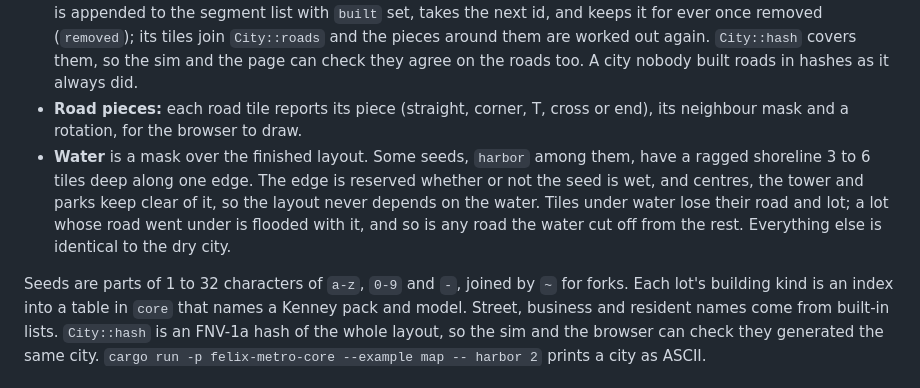
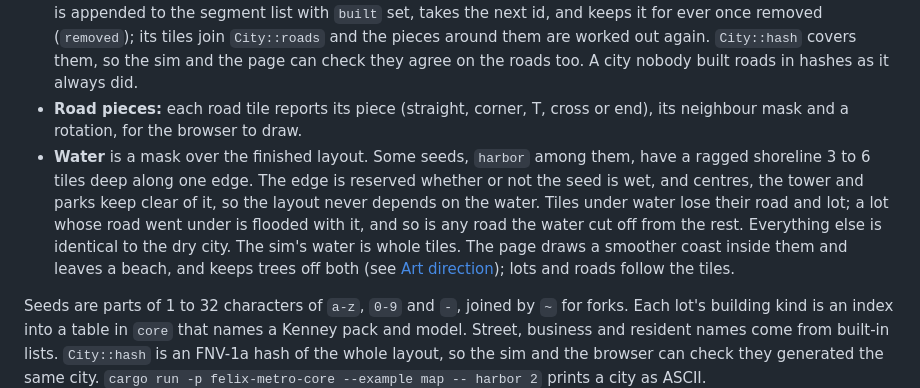
Before and after one commit to GetFelix/felix-metro, a Markdown page: docs/design.md, the part around the change. GitHub-like rendering.

```diff
--- a/docs/design.md
+++ b/docs/design.md
@@ -78,7 +78,7 @@ arithmetic throughout, as in felix-arena, so the two builds agree exactly.
 - **The development area** is 14 to 16 lots (fewer in a tiny city) that start empty, so a builder has bare ground to raise buildings on. Almost every other lot is in some resident's day, and the sim refuses to change those. The generator tries windows of 5 to 7 tiles a side that sit inside one district, and takes the one whose lots with a door (never the tower or park land) number 14 to 16, preferring the most suburban, with a hash of the seed and place breaking ties. The area is the lots with a door in that window, emitted with a tree kind and listed in `City::development`, in the JSON as `development` and in `City::hash`. No road changes, so routes are unaffected. Residents never pick them as home, shop, park or work, and the browser draws them as bare earth until something is built. In `harbor` at 2 by 2 it is 14 lots in district 1; in `pinecrest`, 15 in district 3.
 - **Built roads:** a builder can add a street between two nodes and remove it again (see [Roads](#roads)). A built segment is appended to the segment list with `built` set, takes the next id, and keeps it for ever once removed (`removed`); its tiles join `City::roads` and the pieces around them are worked out again. `City::hash` covers them, so the sim and the page can check they agree on the roads too. A city nobody built roads in hashes as it always did.
 - **Road pieces:** each road tile reports its piece (straight, corner, T, cross or end), its neighbour mask and a rotation, for the browser to draw.
-- **Water** is a mask over the finished layout. Some seeds, `harbor` among them, have a ragged shoreline 3 to 6 tiles deep along one edge. The edge is reserved whether or not the seed is wet, and centres, the tower and parks keep clear of it, so the layout never depends on the water. Tiles under water lose their road and lot; a lot whose road went under is flooded with it, and so is any road the water cut off from the rest. Everything else is identical to the dry city.
+- **Water** is a mask over the finished layout. Some seeds, `harbor` among them, have a ragged shoreline 3 to 6 tiles deep along one edge. The edge is reserved whether or not the seed is wet, and centres, the tower and parks keep clear of it, so the layout never depends on the water. Tiles under water lose their road and lot; a lot whose road went under is flooded with it, and so is any road the water cut off from the rest. Everything else is identical to the dry city. The sim's water is whole tiles. The page draws a smoother coast inside them and leaves a beach, and keeps trees off both (see [Art direction](art.md#water-and-coast)); lots and roads follow the tiles.
 
 Seeds are parts of 1 to 32 characters of `a-z`, `0-9` and `-`, joined by `~` for forks. Each lot's building kind is an index into a table in `core` that names a Kenney pack and model. Street, business and resident names come from built-in lists. `City::hash` is an FNV-1a hash of the whole layout, so the sim and the browser can check they generated the same city. `cargo run -p felix-metro-core --example map -- harbor 2` prints a city as ASCII.
 
```
Also changed, not shown: changelog.d/water-and-coast.fixed.md (added, +9 -0 lines), docs/art.md (+57 -5 lines), docs/screenshots/coast-day.jpg (added), docs/screenshots/coast-night.jpg (added), 10 other files.
